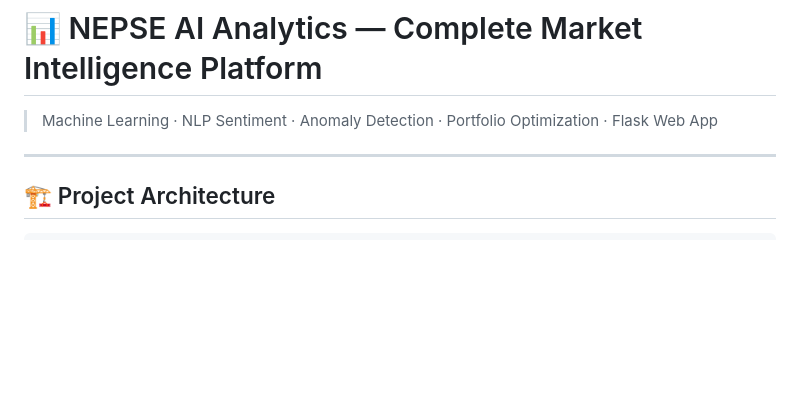
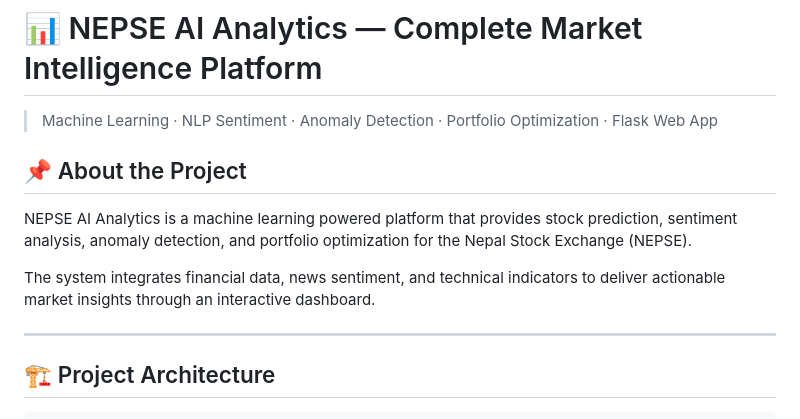
Before and after one commit to Rajan-sahani/NEPSE-Insight-AI-Powered-Stock-Market-Prediction-and-Sentiment-Analysis-Dashboard, a Markdown page: README.md, the part around the change. GitHub-like rendering; blank space fills up the shorter version.

```diff
--- a/README.md
+++ b/README.md
@@ -1,5 +1,16 @@
 # 📊 NEPSE AI Analytics — Complete Market Intelligence Platform
 > Machine Learning · NLP Sentiment · Anomaly Detection · Portfolio Optimization · Flask Web App
+
+
+## 📌 About the Project
+
+NEPSE AI Analytics is a machine learning powered platform that
+provides stock prediction, sentiment analysis, anomaly detection,
+and portfolio optimization for the Nepal Stock Exchange (NEPSE).
+
+The system integrates financial data, news sentiment, and
+technical indicators to deliver actionable market insights
+through an interactive dashboard.
 
 ---
 
```
